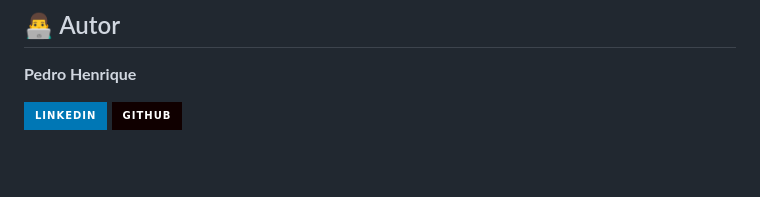
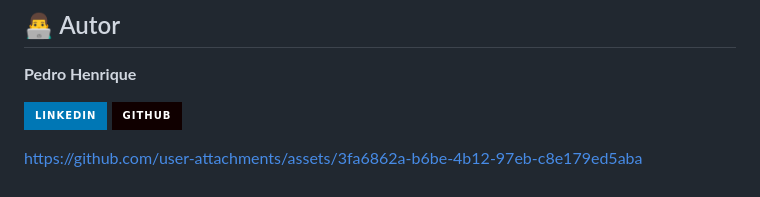
Before and after one commit to Pedro-H-Dev/itsm-ticket-system, a Markdown page: README.md, the part around one of its changes. Drawn GitHub-style; badges without logos; blank space fills up the shorter version.

```diff
--- a/README.md
+++ b/README.md
@@ -87,3 +88,5 @@ itsm-ticket-system/
 
 [![LinkedIn](https://img.shields.io/badge/LinkedIn-0077B5?style=for-the-badge&logo=linkedin&logoColor=white)](https://linkedin.com/in/pedro-h-devv)
 [![GitHub](https://img.shields.io/badge/GitHub-100000?style=for-the-badge&logo=github&logoColor=white)](https://github.com/Pedro-H-Dev)
+
+https://github.com/user-attachments/assets/3fa6862a-b6be-4b12-97eb-c8e179ed5aba
```
Also changed, not shown: other parts of README.md (+1 -0 lines).
